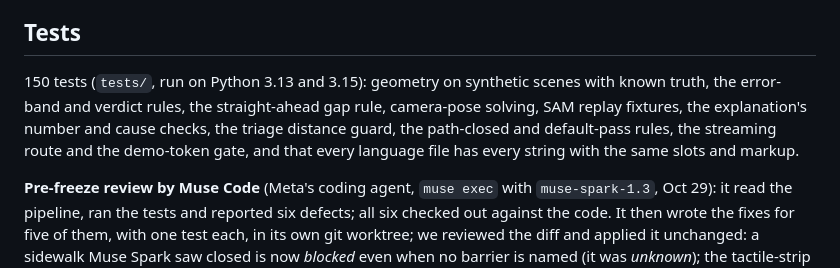
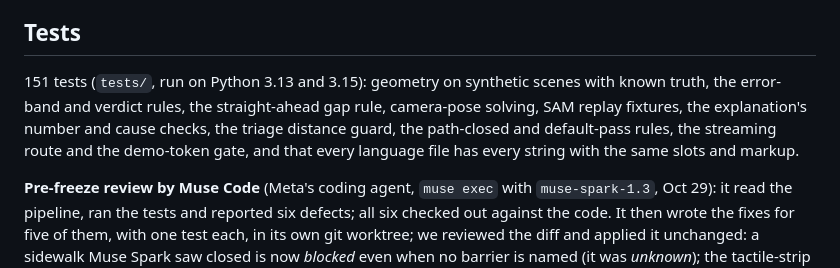
Before and after one commit to g1mn/barrier-lens, a Markdown page: README.md, the part around the change. GitHub-like rendering.

Commit message:
README: 151 tests (the intro's Korean coast check was the 151st)

```diff
--- a/README.md
+++ b/README.md
@@ -70,7 +70,7 @@ The known-camera clip is 10 s of the [SANPO](https://github.com/google-research-
 
 ## Tests
 
-150 tests (`tests/`, run on Python 3.13 and 3.15): geometry on synthetic scenes with known truth, the error-band and verdict rules, the straight-ahead gap rule, camera-pose solving, SAM replay fixtures, the explanation's number and cause checks, the triage distance guard, the path-closed and default-pass rules, the streaming route and the demo-token gate, and that every language file has every string with the same slots and markup.
+151 tests (`tests/`, run on Python 3.13 and 3.15): geometry on synthetic scenes with known truth, the error-band and verdict rules, the straight-ahead gap rule, camera-pose solving, SAM replay fixtures, the explanation's number and cause checks, the triage distance guard, the path-closed and default-pass rules, the streaming route and the demo-token gate, and that every language file has every string with the same slots and markup.
 
 **Pre-freeze review by Muse Code** (Meta's coding agent, `muse exec` with `muse-spark-1.3`, Oct 29): it read the pipeline, ran the tests and reported six defects; all six checked out against the code. It then wrote the fixes for five of them, with one test each, in its own git worktree; we reviewed the diff and applied it unchanged: a sidewalk Muse Spark saw closed is now *blocked* even when no barrier is named (it was *unknown*); the tactile-strip mode now uses the straight-ahead rule (it still chose the widest corridor anywhere); the Monte Carlo band matches each draw's passage by label, not position; Muse Spark calls are priced in the spend ledger so the cap counts them; a malformed model reply is a 502, not a 500. The sixth (upload file type) was left as is: uploads already need the judge token, and a suffix check would not stop a crafted file. In a second run it wrote the three tests for the number and distance guards and the page fixes from our pre-release licence audit (map credits visible on phones, sample clips labelled as filmed elsewhere, reused SAM masks not shown as $0.00), again reviewed and applied. Later runs, each reviewed and applied the same way, wrote: the change that stops storing VWorld geocoder results (distance bands only), the move of the demo area to Gwanghwamun with two stations, the self-running 1-minute tour, and the first opening globe intro (since replaced by the 15-second intro above, which we wrote ourselves).
 
```
